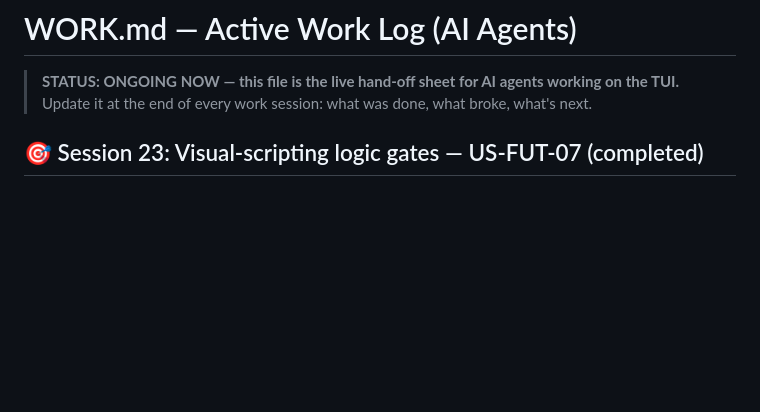
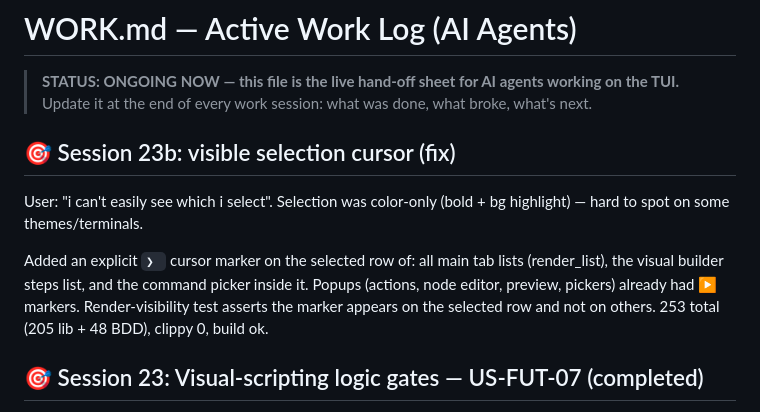
Before and after one commit to Le-4gr/TUI_OP_HUB, a Markdown page: WORK.md, the part around the change. GitHub-like rendering; blank space fills up the shorter version.

Commit message:
docs: WORK.md session 23b (selection cursor marker)

```diff
--- a/WORK.md
+++ b/WORK.md
@@ -2,6 +2,18 @@
 
 > **STATUS: ONGOING NOW — this file is the live hand-off sheet for AI agents working on the TUI.**
 > Update it at the end of every work session: what was done, what broke, what's next.
+
+## 🎯 Session 23b: visible selection cursor (fix)
+
+User: "i can't easily see which i select". Selection was color-only (bold + bg
+highlight) — hard to spot on some themes/terminals.
+
+Added an explicit `❯ ` cursor marker on the selected row of: all main tab lists
+(render_list), the visual builder steps list, and the command picker inside it.
+Popups (actions, node editor, preview, pickers) already had ▶ markers.
+Render-visibility test asserts the marker appears on the selected row and not on
+others. 253 total (205 lib + 48 BDD), clippy 0, build ok.
+
 
 ## 🎯 Session 23: Visual-scripting logic gates — US-FUT-07 (completed)
 
```
